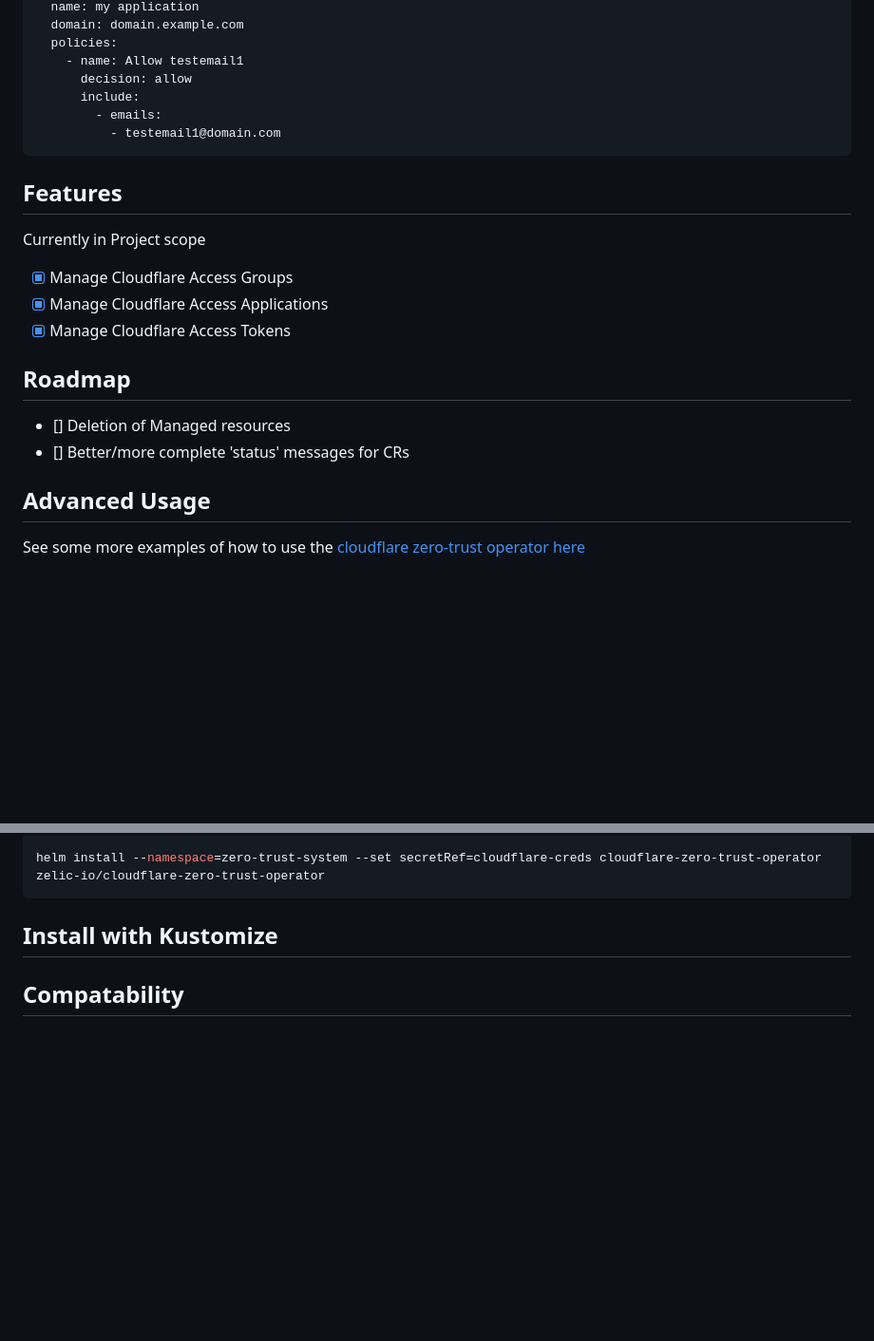
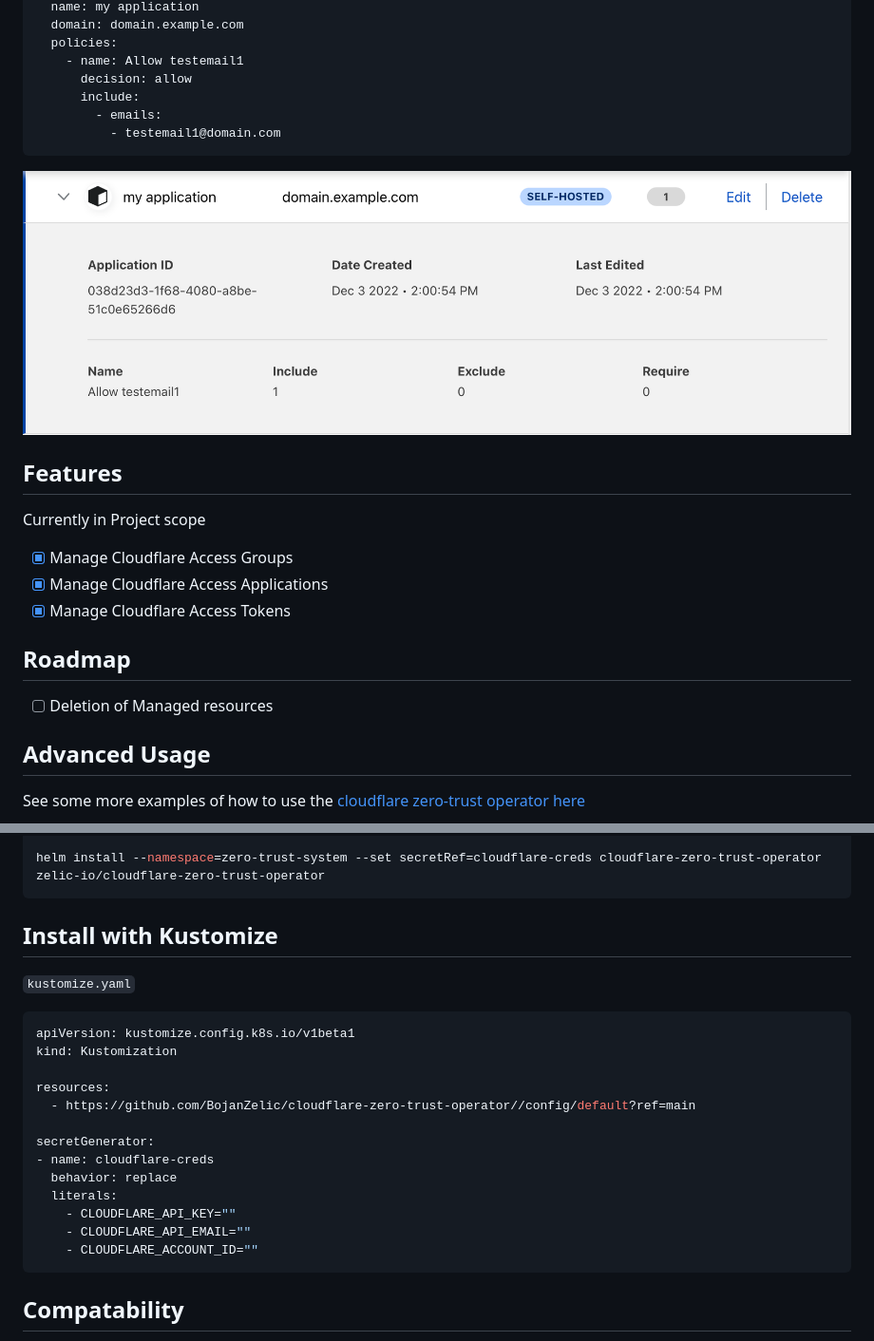
Before and after one commit to BojanZelic/cloudflare-zero-trust-operator, a Markdown page: README.md, 2 parts joined by grey strips. Shown at 95% size. Drawn GitHub-style; pictures changed too: docs/images/app_example.png (added); blank space fills up the shorter version.

Commit message:
update readme to have more examples

````diff
--- a/README.md
+++ b/README.md
@@ -45,6 +45,8 @@ spec:
           - testemail1@domain.com
 ```
 
+![Example App](./docs/images/app_example.png)
+
 ## Features
 Currently in Project scope
 - [x] Manage Cloudflare Access Groups
@@ -52,9 +54,7 @@ Currently in Project scope
 - [x] Manage Cloudflare Access Tokens
 
 ## Roadmap
-- [] Deletion of Managed resources
-- [] Better/more complete 'status' messages for CRs
-
+- [ ] Deletion of Managed resources
 
 ## Advanced Usage
 
@@ -96,6 +96,23 @@ helm install --namespace=zero-trust-system --set secretRef=cloudflare-creds clou
 
 ## Install with Kustomize
 
+`kustomize.yaml`
+```yaml
+apiVersion: kustomize.config.k8s.io/v1beta1
+kind: Kustomization
+
+resources:
+  - https://github.com/BojanZelic/cloudflare-zero-trust-operator//config/default?ref=main
+
+secretGenerator:
+- name: cloudflare-creds
+  behavior: replace
+  literals:
+    - CLOUDFLARE_API_KEY=""
+    - CLOUDFLARE_API_EMAIL=""
+    - CLOUDFLARE_ACCOUNT_ID=""
+```
+
 ## Compatability
 
 This provider's versions are able to install and manage the following versions of Kubernetes:
````
